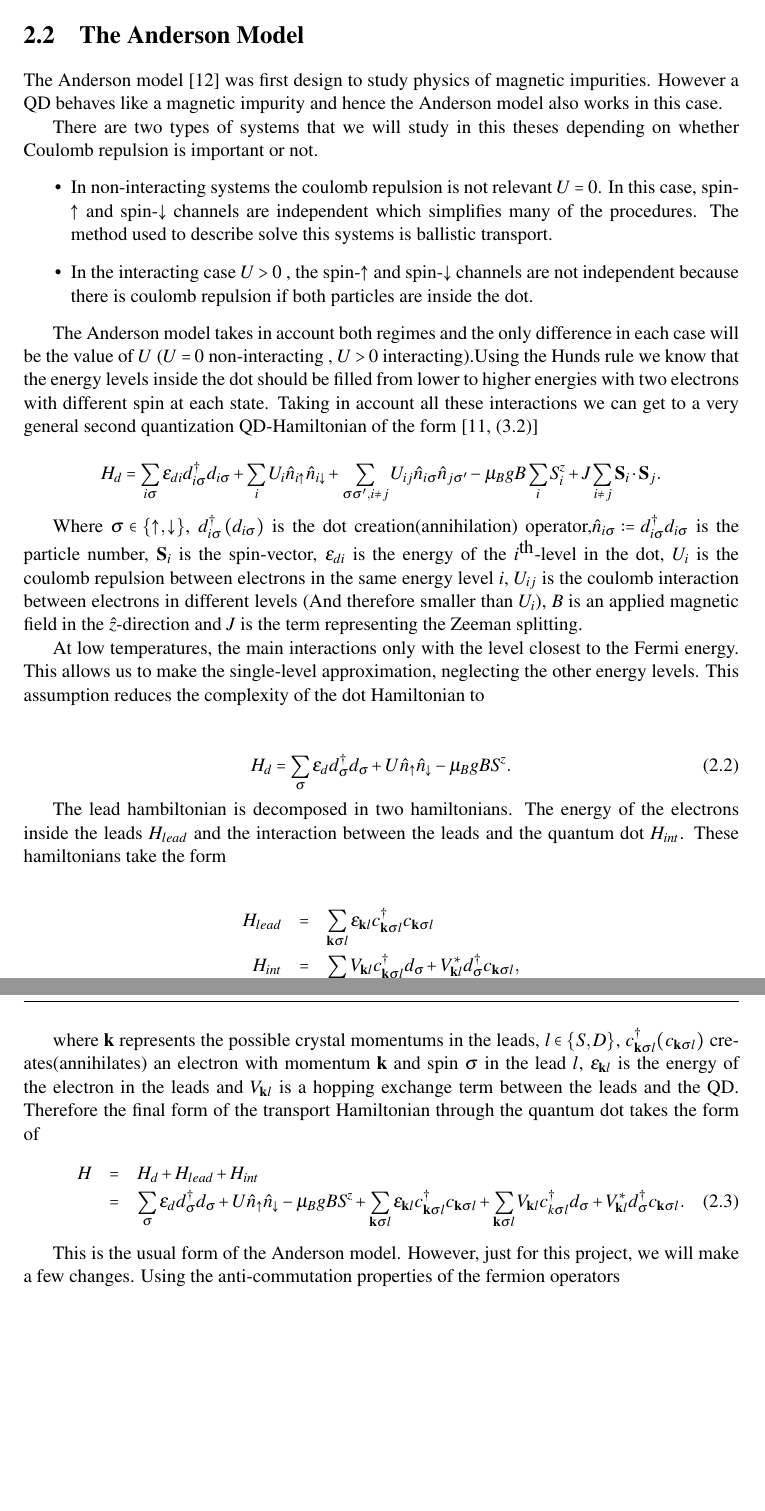
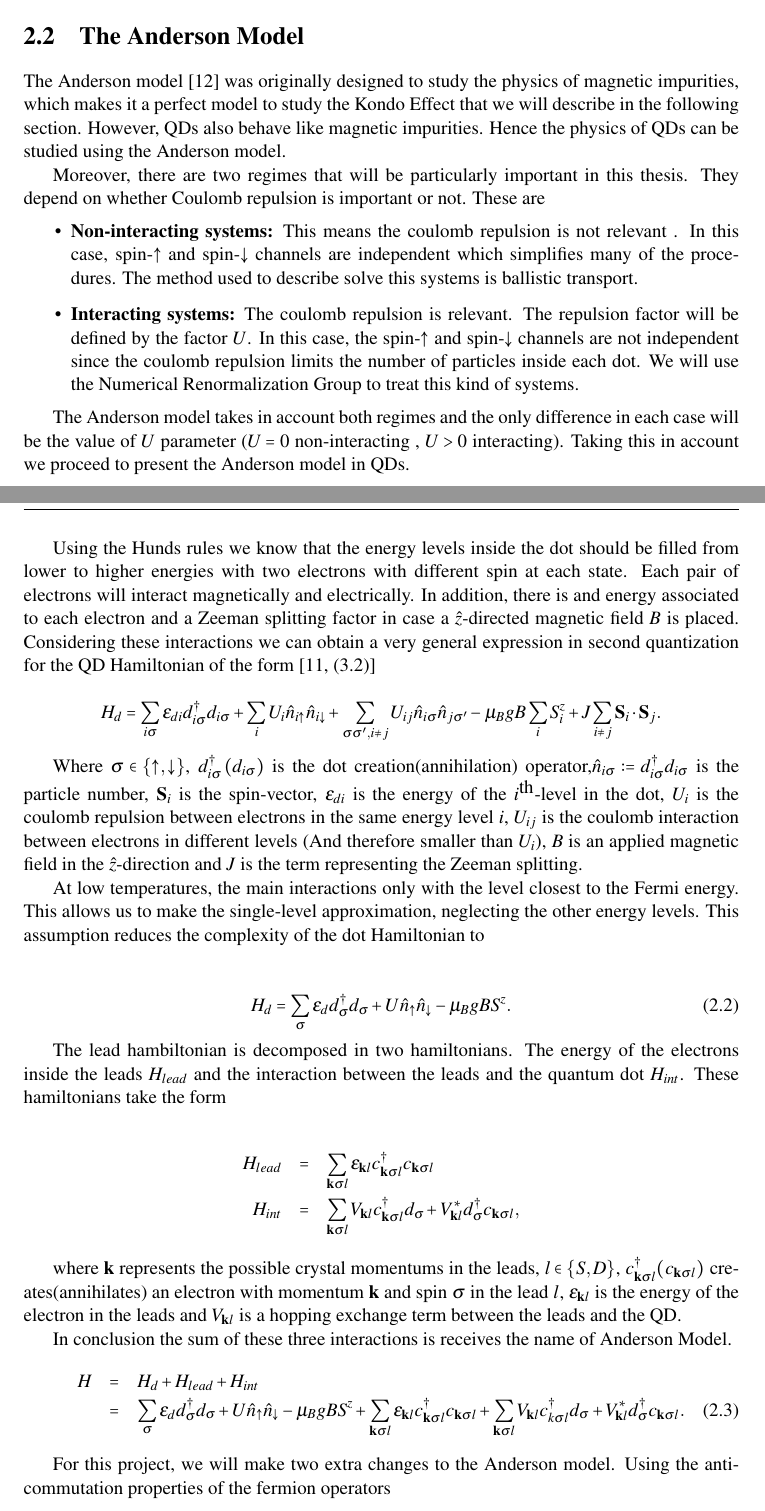
Before and after one commit to cifu9502/Master-Thesis, a LaTeX thesis (main.tex, which reads Preliminars.tex): two parts of pages 5 and 6 of 22, joined at a grey line, cut so that both start at the same text, the shorter picture padded with empty space. Compiled offline with pdfLaTeX.

Commit message:
Updates from ShareLaTeX

```diff
--- a/Preliminars.tex
+++ b/Preliminars.tex
@@ -43,2 +42,3 @@ Nowadays, QDs can be manufactured with several methods, forms and orientations \
+     \caption{ a) Representation of transport through QD. The red curve represents the hybridized energy level. The gate voltage tunes this level. In the case represented, the energy level is in the middle of the drain and source voltages allowing transport between the leads.   Charging diagram of a quantum dot. b) Plot of the conductance vs the gate voltage $V_G$ and the source-drain voltage $(V_{SD}=V_{S}-V_{D} )$ \protect\Source{a) By the Author , b) \cite{sindel_numerical_2005}  }}
 \end{figure}
 
@@ -45,4 +46,10 @@ Nowadays, QDs can be manufactured with several methods, forms and orientations \
 
+% \begin{figure}[t]
+%     \centering
+%     \includegraphics[scale=0.3]{IMAGES/Preliminars/QD-Blockade.png}
+%     \caption{ Charging diagram of a quantum dot. The conductance is plotted vs the gate voltage $V_G$ and the source-drain voltage $(V_{SD}=V_{S}-V_{D} )$ \protect\Source{\cite{sindel_numerical_2005} } }
+%     \label{fig:QD-Blockade}
+% \end{figure}
 
 
 Ideally, the energy spectrum of a QD is a discrete set of energy levels resembling the spectrum of an atom. However, when the QD is connected to metallic leads these energy levels hybridized with respect to a hybridization parameter $\Gamma$ which depends on the voltage connecting the lead with the dots $V$ as
@@ -62,5 +65,4 @@ To execute transport measurements the QD must be attached to two leads (See \ref
-    \label{fig:QD-Blockade}
-\end{figure}
+
 
 
 
@@ -88,16 +90,18 @@ To execute transport measurements the QD must be attached to two leads (See \ref
 
 %------------------------------------------------------------
 \section{The Anderson Model}
-The Anderson model \citep{anderson_localized_1961} was first design to study physics of magnetic impurities. However a QD behaves like  a magnetic impurity and hence the Anderson model also works in this case.
+The Anderson model \citep{anderson_localized_1961} was originally designed to study the physics of magnetic impurities, which makes it a perfect model to study the Kondo Effect that we will describe in the following section. However,  QDs also behave like magnetic impurities. Hence the physics of QDs can be studied using the Anderson model.
 
-There are two types of systems that we will study in this theses depending on whether Coulomb repulsion is important or not.
+Moreover, there are two regimes that  will be particularly important in this thesis.  They depend on whether Coulomb repulsion is important or not. These are
 \begin{itemize}
-    \item In non-interacting systems the coulomb repulsion is not relevant $U =0$. In this case, spin-$\uparrow$ and spin-$\dw$ channels are independent which simplifies many of the procedures. The method used to describe solve this systems is ballistic transport.
-    \item In the interacting case $U>0$ , the spin-$\uparrow$ and spin-$\dw$ channels are not independent because there is coulomb repulsion if both particles are inside the dot.
+    \item \textbf{Non-interacting systems:} This means the coulomb repulsion is not relevant . In this case, spin-$\uparrow$ and spin-$\dw$ channels are independent which simplifies many of the procedures. The method used to describe solve this systems is ballistic transport.
+    \item \textbf{Interacting systems:} The coulomb repulsion is relevant. The repulsion factor will be defined by the factor $U$. In this case, the spin-$\uparrow$ and spin-$\dw$ channels are not independent since the coulomb repulsion limits the number of particles inside each dot. We will use the Numerical Renormalization Group to treat this kind of systems.
 \end{itemize}
 
 
-The Anderson model takes in account both regimes and  the only difference in each case will be the value of $U$ ($U=0$ non-interacting , $U>0$ interacting).Using the Hunds rule we know that the energy levels inside the dot should be filled from lower to higher energies with two electrons with different spin at each state. Taking in account all these interactions we can get to a very general second quantization QD-Hamiltonian
+The Anderson model takes in account both regimes and  the only difference in each case will be the value of $U$ parameter ($U=0$ non-interacting , $U>0$ interacting). Taking this in account we proceed to present the Anderson model in QDs.
+
+Using the Hunds rules we know that the energy levels inside the dot should be filled from lower to higher energies with two electrons with different spin at each state. Each pair of electrons will interact magnetically and electrically. In addition, there is and energy associated to each electron and a Zeeman splitting factor in case a $\hat{z}$-directed magnetic field $B$ is placed.  Considering these interactions we can obtain a very general expression in second quantization for the QD Hamiltonian
 of the form \citep[(3.2)]{sindel_numerical_2005}
 
 \[
@@ -139,14 +143,16 @@ leads, $l\in\{S,D\}$, $c_{\mathbf{k}\sigma l}^{\dagger}(c_{\mathbf{k}\sigma l})$
 creates(annihilates) an electron with momentum $\mathbf{k}$ and spin
 $\sigma$ in the lead $l$, $\epsilon_{\mathbf{k}l}$ is the energy
 of the electron in the leads and $V_{\mathbf{k}l}$ is a hopping exchange
-term between the leads and the QD. Therefore the final form of the
-transport Hamiltonian through the quantum dot takes the form of
+term between the leads and the QD.
+
+
+In conclusion the sum of these three interactions is receives the name of Anderson Model.
 \begin{eqnarray}
 H & = & H_{d}+H_{lead}+H_{int}\nonumber \\
  & = & \sum_{\sigma}\epsilon_{d}d_{\sigma}^{\dagger}d_{\sigma}+U\hat{n}_{\uparrow}\hat{n}_{\downarrow}-\mu_{B}gBS^{z}+\sum_{\mathbf{k}\sigma l}\epsilon_{\mathbf{k}l}c_{\mathbf{k}\sigma l}^{\dagger}c_{\mathbf{k}\sigma l}+\sum_{\mathbf{k}\sigma l}V_{\mathbf{k}l}c_{k\sigma l}^{\dagger}d_{\sigma}+V_{\mathbf{k}l}^{*}d_{\sigma}^{\dagger}c_{\mathbf{k}\sigma l}.\label{eq:Anderson}
 \end{eqnarray}
 
-This is the usual form of the Anderson model. However, just for this project, we will make a few changes. Using the anti-commutation properties of the fermion operators
+For this project, we will make two extra changes to the Anderson model. Using the anti-commutation properties of the fermion operators
 
 % \begin{equation}
 % H=H_{d}+H_{lead}+H_{int}=\sum_{\sigma}\epsilon_{d}d_{\sigma}^{\dagger}d_{\sigma}+U\hat{n}_{\uparrow}\hat{n}_{\downarrow}+\sum_{\mathbf{k}\sigma l}\epsilon_{\mathbf{k}l}c_{\mathbf{k}\sigma l}^{\dagger}c_{\mathbf{k}\sigma l}+V_{\mathbf{k}l}c_{\mathbf{k}\sigma l}^{\dagger}d_{\sigma}+V_{\mathbf{k}l}^{*}d_{\sigma}^{\dagger}c_{\mathbf{k}\sigma l}.\label{eq:hamB0}
```
Also changed, not shown: Methods.tex (+2 -2 lines), Preliminars.tex (20 more changed lines).
